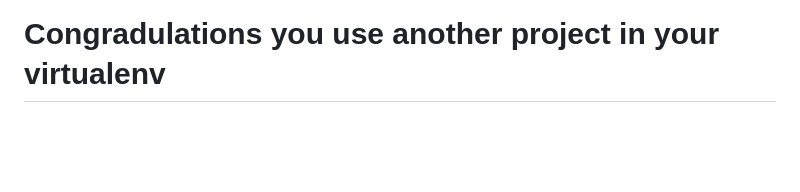
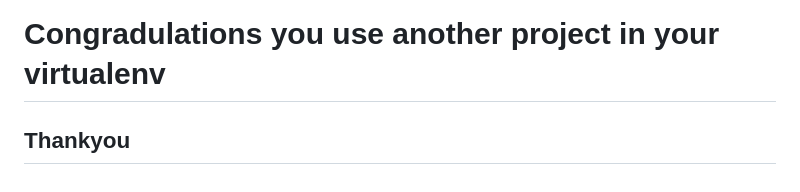
Before and after one commit to HashimThePassionate/django-development, a Markdown page: readme.md, the part around the change. Drawn GitHub-style; blank space fills up the shorter version.

Commit message:
Update readme.md
updated

Co-Authored-By: Abdullah Khokhar <157823806+abdullahthepassionatee@users.noreply.github.com>

```diff
--- a/readme.md
+++ b/readme.md
@@ -1816,3 +1816,5 @@ python manage.py runserver
 - After runserver, you click IP link and add html file you got success.
 
 # **Congradulations you use another project in your virtualenv**
+
+## Thankyou
```
